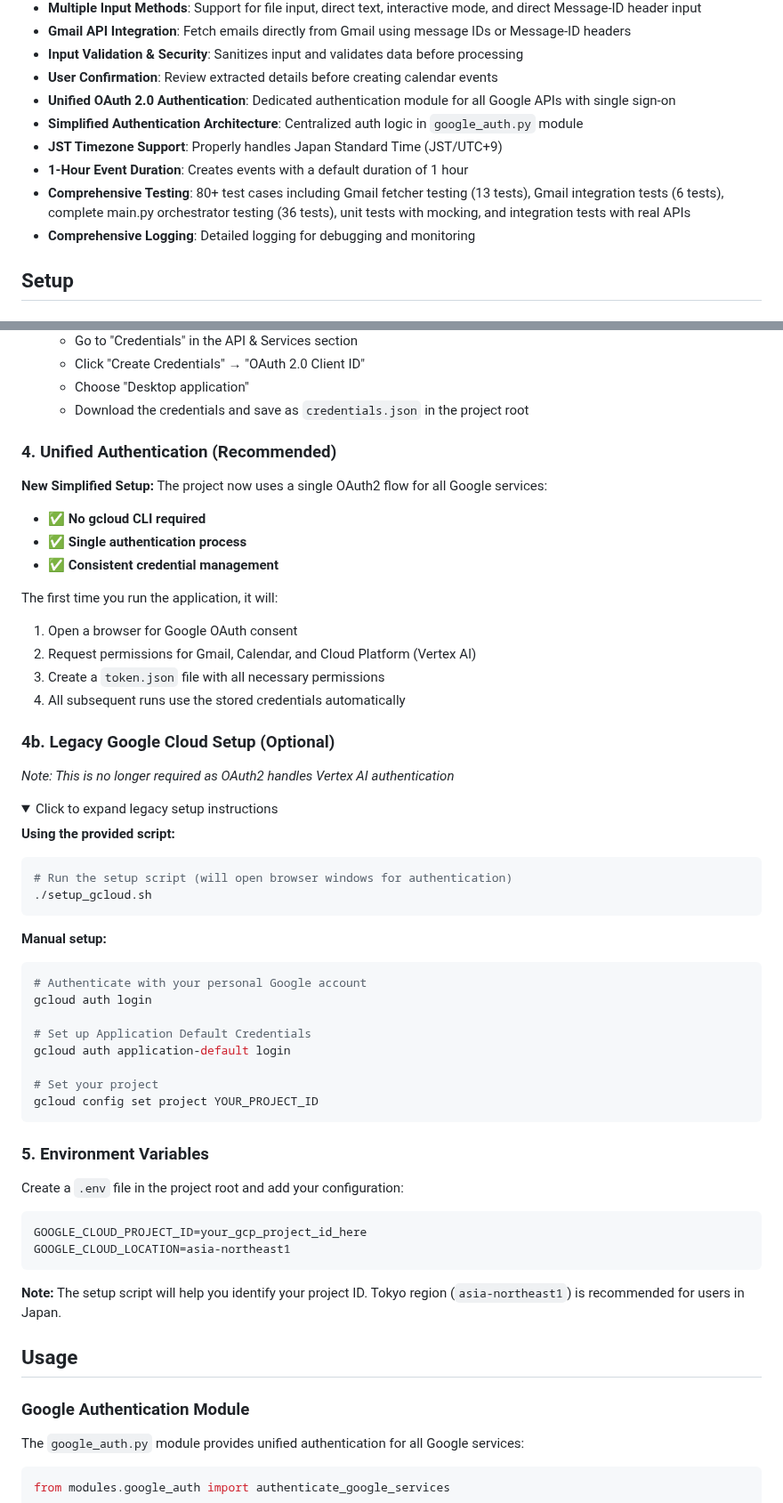
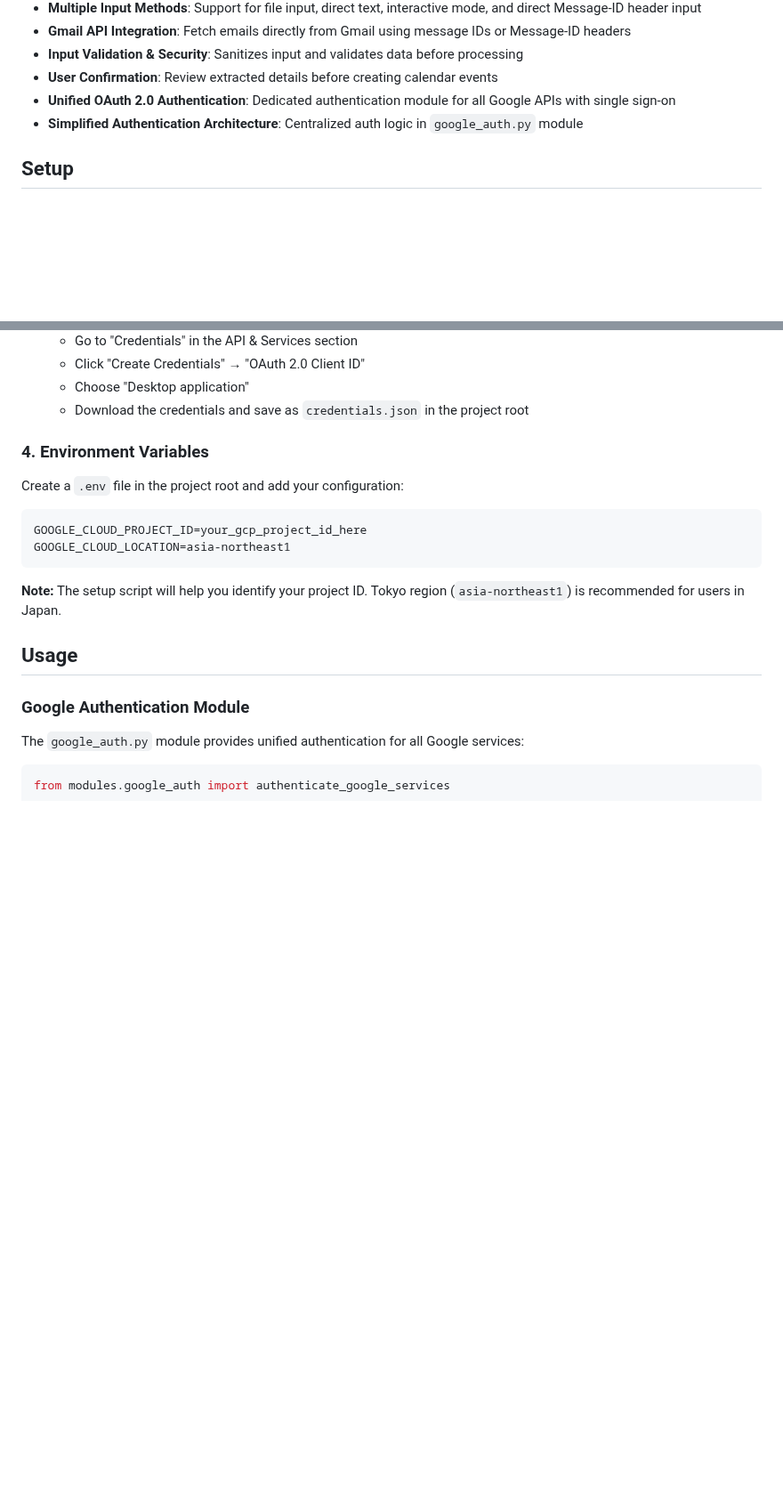
Before and after one commit to HangSHI/SmartEventAdder, a Markdown page: README.md, 2 parts joined by grey strips. Shown at 89% size. Rendered like a GitHub page; folded sections open; blank space fills up the shorter version.

````diff
--- a/README.md
+++ b/README.md
@@ -48,10 +48,6 @@ SmartEventAdder/
 - **User Confirmation**: Review extracted details before creating calendar events
 - **Unified OAuth 2.0 Authentication**: Dedicated authentication module for all Google APIs with single sign-on
 - **Simplified Authentication Architecture**: Centralized auth logic in `google_auth.py` module
-- **JST Timezone Support**: Properly handles Japan Standard Time (JST/UTC+9)
-- **1-Hour Event Duration**: Creates events with a default duration of 1 hour
-- **Comprehensive Testing**: 80+ test cases including Gmail fetcher testing (13 tests), Gmail integration tests (6 tests), complete main.py orchestrator testing (36 tests), unit tests with mocking, and integration tests with real APIs
-- **Comprehensive Logging**: Detailed logging for debugging and monitoring
 
 ## Setup
 
@@ -99,50 +95,9 @@ pip install -r requirements.txt
    - Choose "Desktop application"
    - Download the credentials and save as `credentials.json` in the project root
 
-### 4. Unified Authentication (Recommended)
 
-**New Simplified Setup:** The project now uses a single OAuth2 flow for all Google services:
 
-- ✅ **No gcloud CLI required**
-- ✅ **Single authentication process**
-- ✅ **Consistent credential management**
-
-The first time you run the application, it will:
-1. Open a browser for Google OAuth consent
-2. Request permissions for Gmail, Calendar, and Cloud Platform (Vertex AI)
-3. Create a `token.json` file with all necessary permissions
-4. All subsequent runs use the stored credentials automatically
-
-### 4b. Legacy Google Cloud Setup (Optional)
-
-*Note: This is no longer required as OAuth2 handles Vertex AI authentication*
-
-<details>
-<summary>Click to expand legacy setup instructions</summary>
-
-**Using the provided script:**
-
-```bash
-# Run the setup script (will open browser windows for authentication)
-./setup_gcloud.sh
-```
-
-**Manual setup:**
-
-```bash
-# Authenticate with your personal Google account
-gcloud auth login
-
-# Set up Application Default Credentials
-gcloud auth application-default login
-
-# Set your project
-gcloud config set project YOUR_PROJECT_ID
-```
-
-</details>
-
-### 5. Environment Variables
+### 4. Environment Variables
 
 Create a `.env` file in the project root and add your configuration:
 
````
Also changed, not shown: other parts of README.md (+61 -94 lines).
